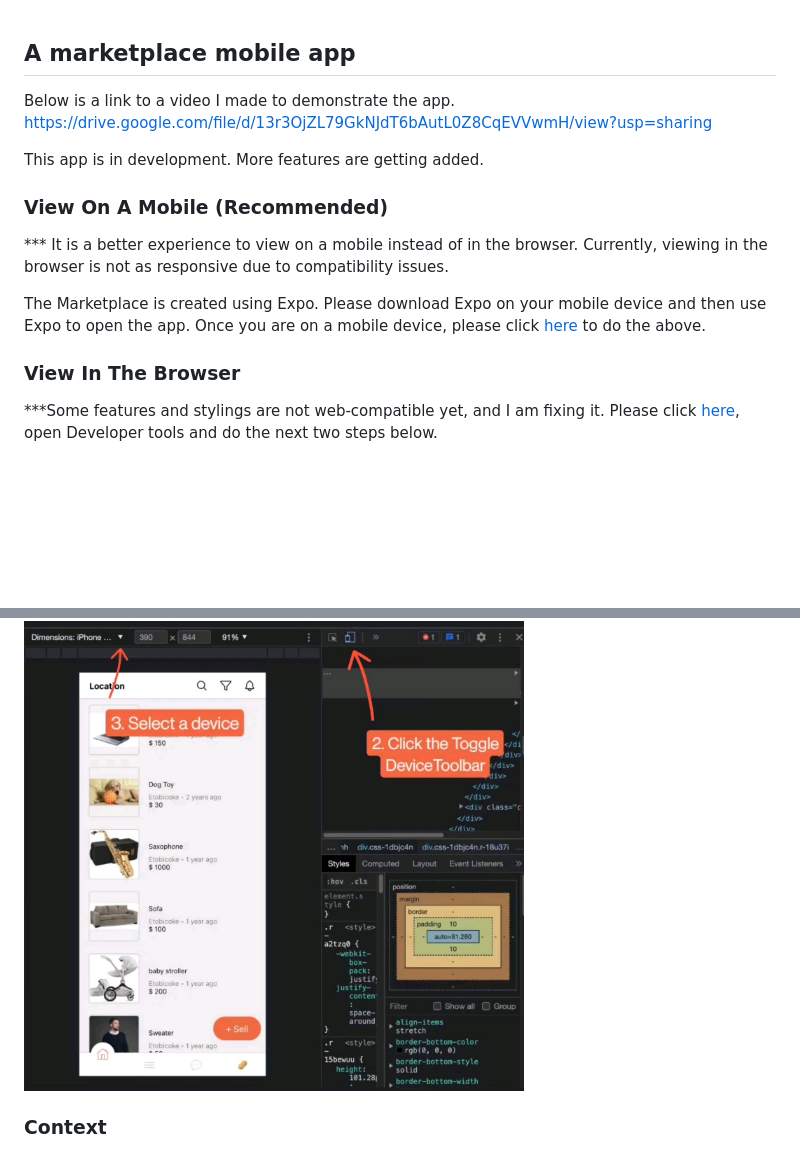
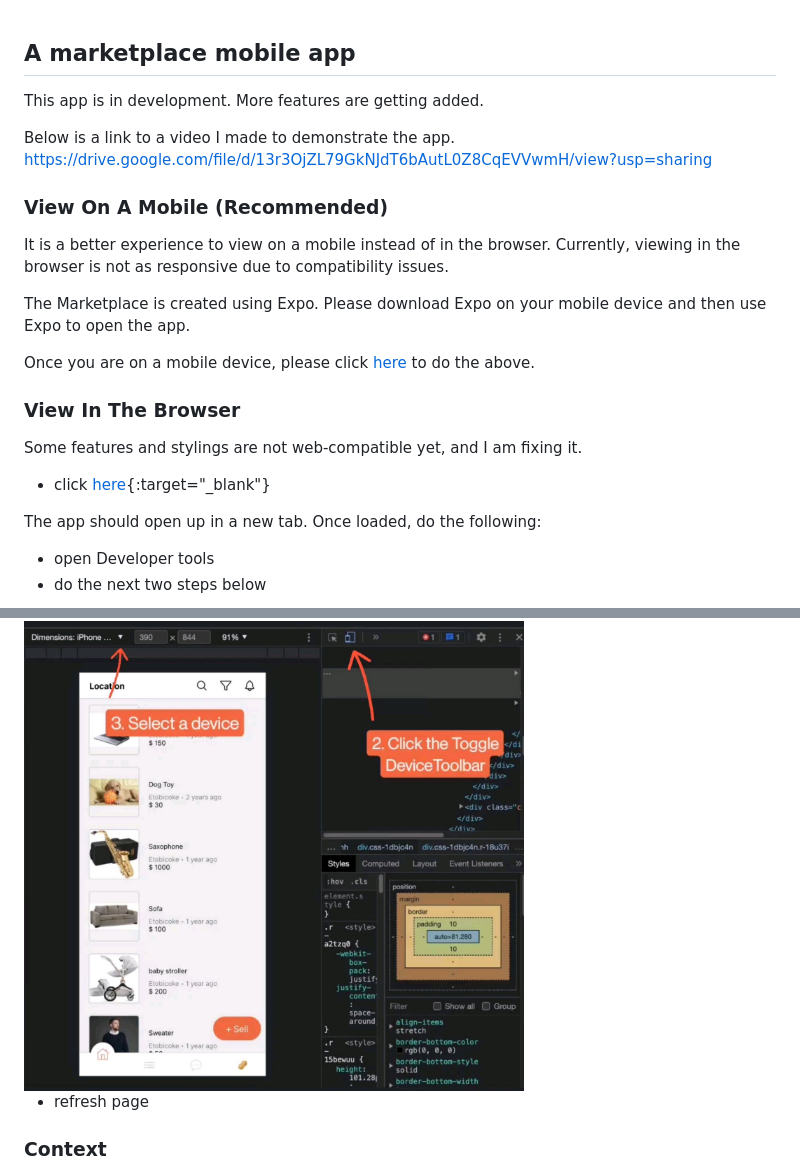
Before and after one commit to pea-nut-z/karrot, a Markdown page: readme.md, 2 parts joined by grey strips. GitHub-like rendering; pictures changed too: assets/readme-instruction.jpg; blank space fills up the shorter version.

Commit message:
docs: updated readme

```diff
--- a/readme.md
+++ b/readme.md
@@ -1,22 +1,32 @@
 ## A marketplace mobile app
+
+This app is in development. More features are getting added.
 
 Below is a link to a video I made to demonstrate the app.
 https://drive.google.com/file/d/13r3OjZL79GkNJdT6bAutL0Z8CqEVVwmH/view?usp=sharing
 
-This app is in development. More features are getting added.
-
 ### View On A Mobile (Recommended)
 
-\*\*\* It is a better experience to view on a mobile instead of in the browser. Currently, viewing in the browser is not as responsive due to compatibility issues.
+It is a better experience to view on a mobile instead of in the browser. Currently, viewing in the browser is not as responsive due to compatibility issues.
 
 The Marketplace is created using Expo. Please download Expo on your mobile device and then use Expo to open the app.
+
 Once you are on a mobile device, please click [here](https://expo.dev/@peanutz/karrot) to do the above.
 
 ### View In The Browser
 
-\*\*\*Some features and stylings are not web-compatible yet, and I am fixing it.
-Please click [here](https://peanutz-marketplace.herokuapp.com), open Developer tools and do the next two steps below.
+Some features and stylings are not web-compatible yet, and I am fixing it.
+
+- click [here](https://peanutz-marketplace.herokuapp.com){:target="\_blank"}
+
+The app should open up in a new tab. Once loaded, do the following:
+
+- open Developer tools
+- do the next two steps below
+
 <img src="assets/readme-instruction.jpg" width="500" height="500">
+
+- refresh page
 
 ### Context
 
```
Also changed, not shown: 2 other files.
